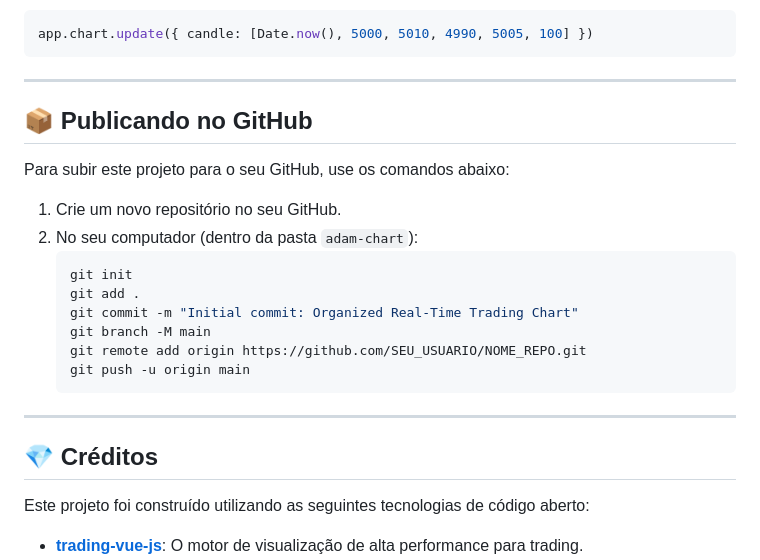
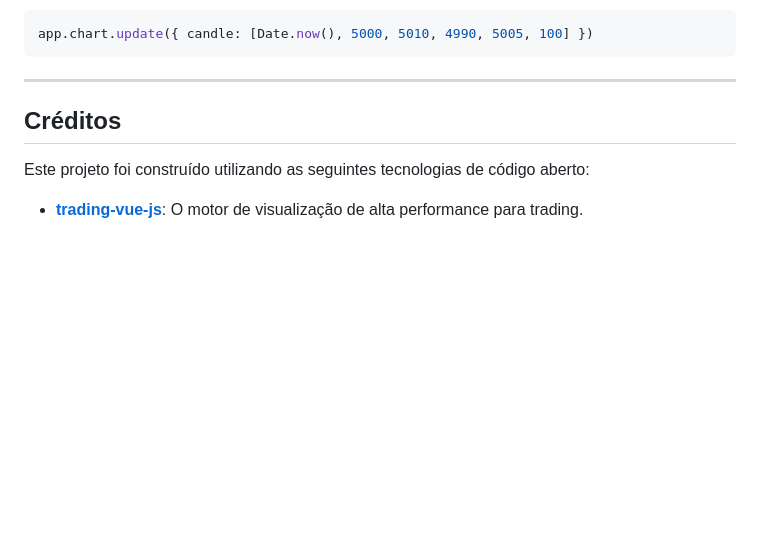
Before and after one commit to domzack/adam-chart, a Markdown page: README.md, the part around the change. Rendered like a GitHub page; blank space fills up the shorter version.

Commit message:
Docs: Removida seção de publicação do GitHub

````diff
--- a/README.md
+++ b/README.md
@@ -96,24 +96,7 @@ app.chart.update({ candle: [Date.now(), 5000, 5010, 4990, 5005, 100] })
 
 ---
 
-## 📦 Publicando no GitHub
-
-Para subir este projeto para o seu GitHub, use os comandos abaixo:
-
-1.  Crie um novo repositório no seu GitHub.
-2.  No seu computador (dentro da pasta `adam-chart`):
-    ```bash
-    git init
-    git add .
-    git commit -m "Initial commit: Organized Real-Time Trading Chart"
-    git branch -M main
-    git remote add origin https://github.com/SEU_USUARIO/NOME_REPO.git
-    git push -u origin main
-    ```
-
----
-
-## 💎 Créditos
+##  Créditos
 
 Este projeto foi construído utilizando as seguintes tecnologias de código aberto:
 
````
